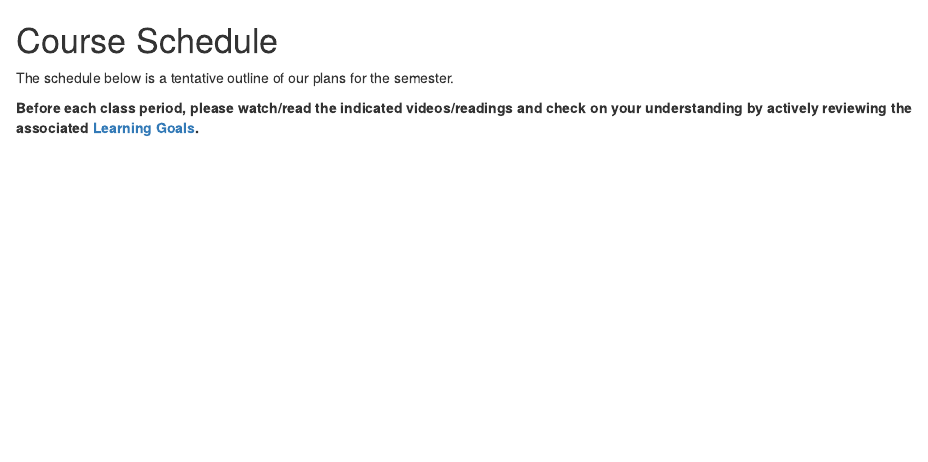
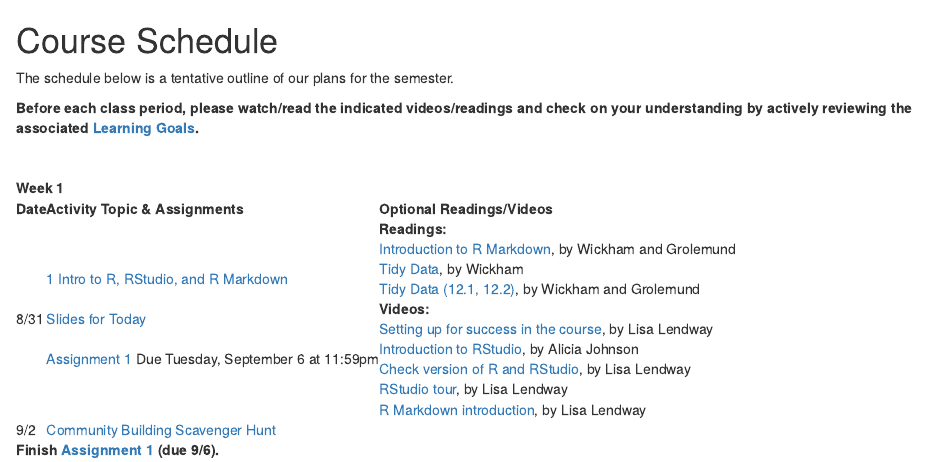
Before and after one commit to JamesNormington/112_spring_2023, an R Markdown document (schedule.Rmd): the page in a window 1100 px wide, from its top. Rendered offline with R 4.5, knitr and Pandoc, with nearby package versions; drawn as R Markdown's standard HTML page in place of the format the file asks for.

Commit message:
update to fix multiple issues

````diff
--- a/schedule.Rmd
+++ b/schedule.Rmd
@@ -6,6 +6,6 @@ The schedule below is a tentative outline of our plans for the semester.
 
 <br>
 
-```{r include=FALSE}
+```{r echo=FALSE}
 htmltools::includeHTML("schedule_table.html")
 ```
````
Also changed, not shown: custom_styles.css (+1 -0 lines), docs/search_index.json, schedule_table.html, 29 other files.
